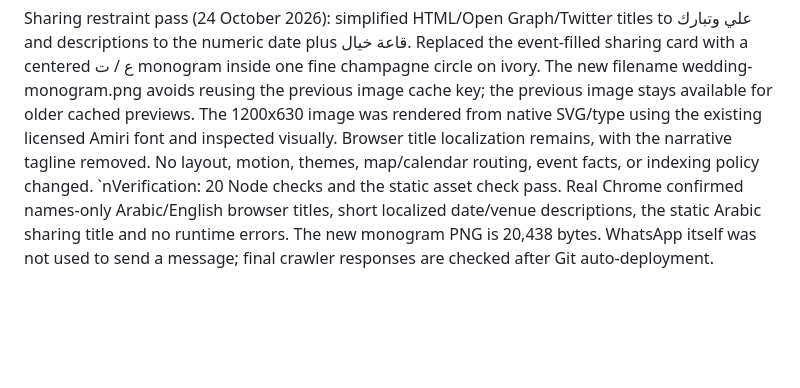
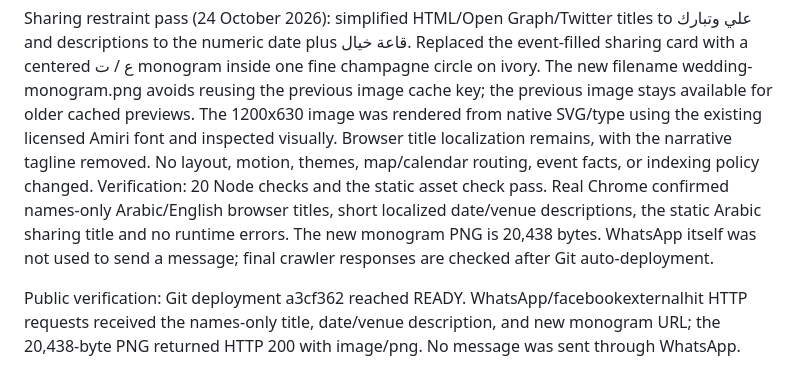
Before and after one commit to aliSalehAbdulhadi/wedding-invitation, a Markdown page: docs/QA.md, the part around the change. Drawn GitHub-style; blank space fills up the shorter version.

Commit message:
Record verified clean sharing preview

```diff
--- a/docs/QA.md
+++ b/docs/QA.md
@@ -156,4 +156,6 @@ Static references and JavaScript syntax pass. All 20 Node tests pass, including
 
 
 Sharing restraint pass (24 October 2026): simplified HTML/Open Graph/Twitter titles to علي وتبارك and descriptions to the numeric date plus قاعة خيال. Replaced the event-filled sharing card with a centered ع / ت monogram inside one fine champagne circle on ivory. The new filename wedding-monogram.png avoids reusing the previous image cache key; the previous image stays available for older cached previews. The 1200x630 image was rendered from native SVG/type using the existing licensed Amiri font and inspected visually. Browser title localization remains, with the narrative tagline removed. No layout, motion, themes, map/calendar routing, event facts, or indexing policy changed.
-`nVerification: 20 Node checks and the static asset check pass. Real Chrome confirmed names-only Arabic/English browser titles, short localized date/venue descriptions, the static Arabic sharing title and no runtime errors. The new monogram PNG is 20,438 bytes. WhatsApp itself was not used to send a message; final crawler responses are checked after Git auto-deployment.
+Verification: 20 Node checks and the static asset check pass. Real Chrome confirmed names-only Arabic/English browser titles, short localized date/venue descriptions, the static Arabic sharing title and no runtime errors. The new monogram PNG is 20,438 bytes. WhatsApp itself was not used to send a message; final crawler responses are checked after Git auto-deployment.
+
+Public verification: Git deployment a3cf362 reached READY. WhatsApp/facebookexternalhit HTTP requests received the names-only title, date/venue description, and new monogram URL; the 20,438-byte PNG returned HTTP 200 with image/png. No message was sent through WhatsApp.
```
